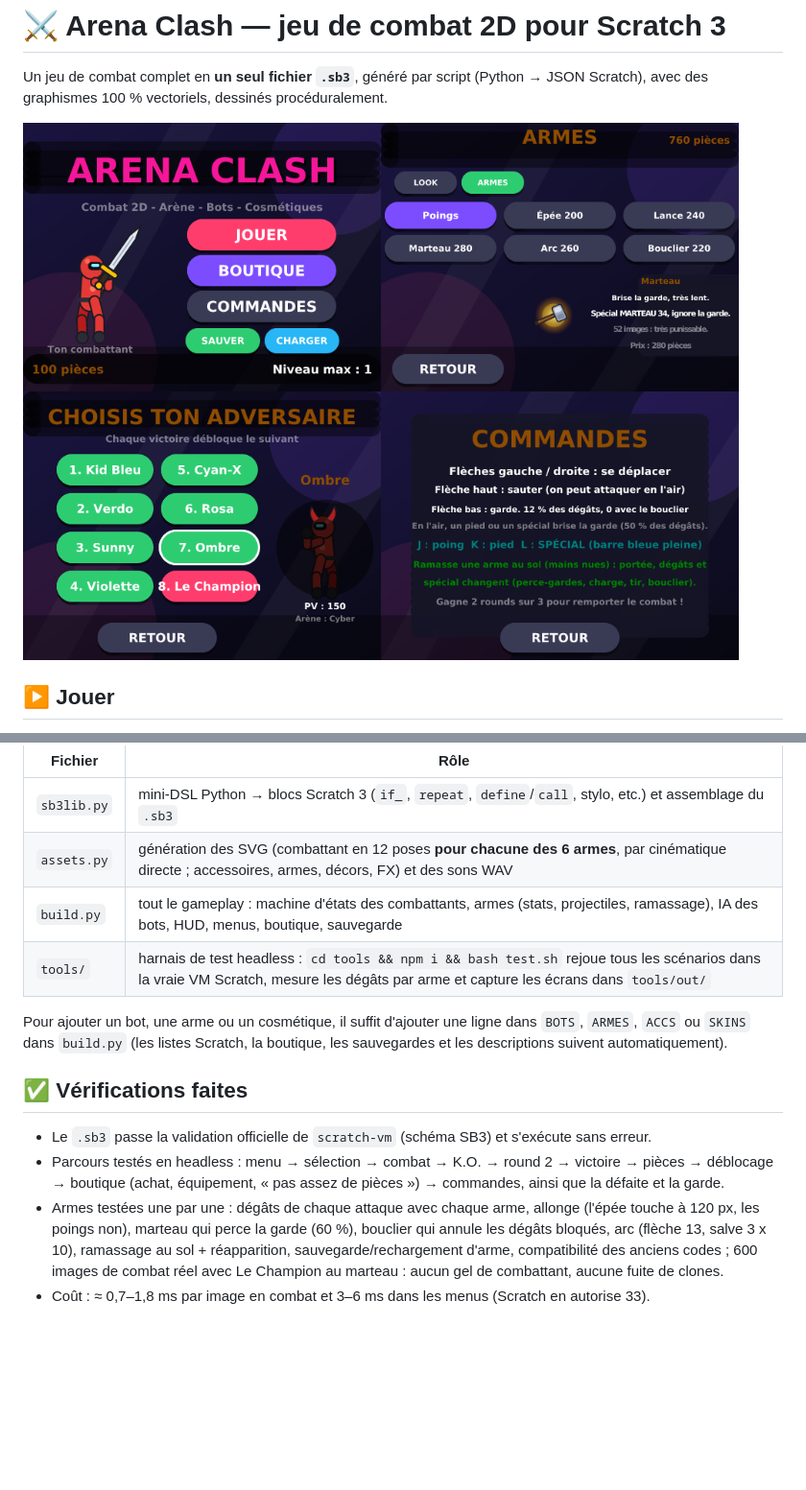
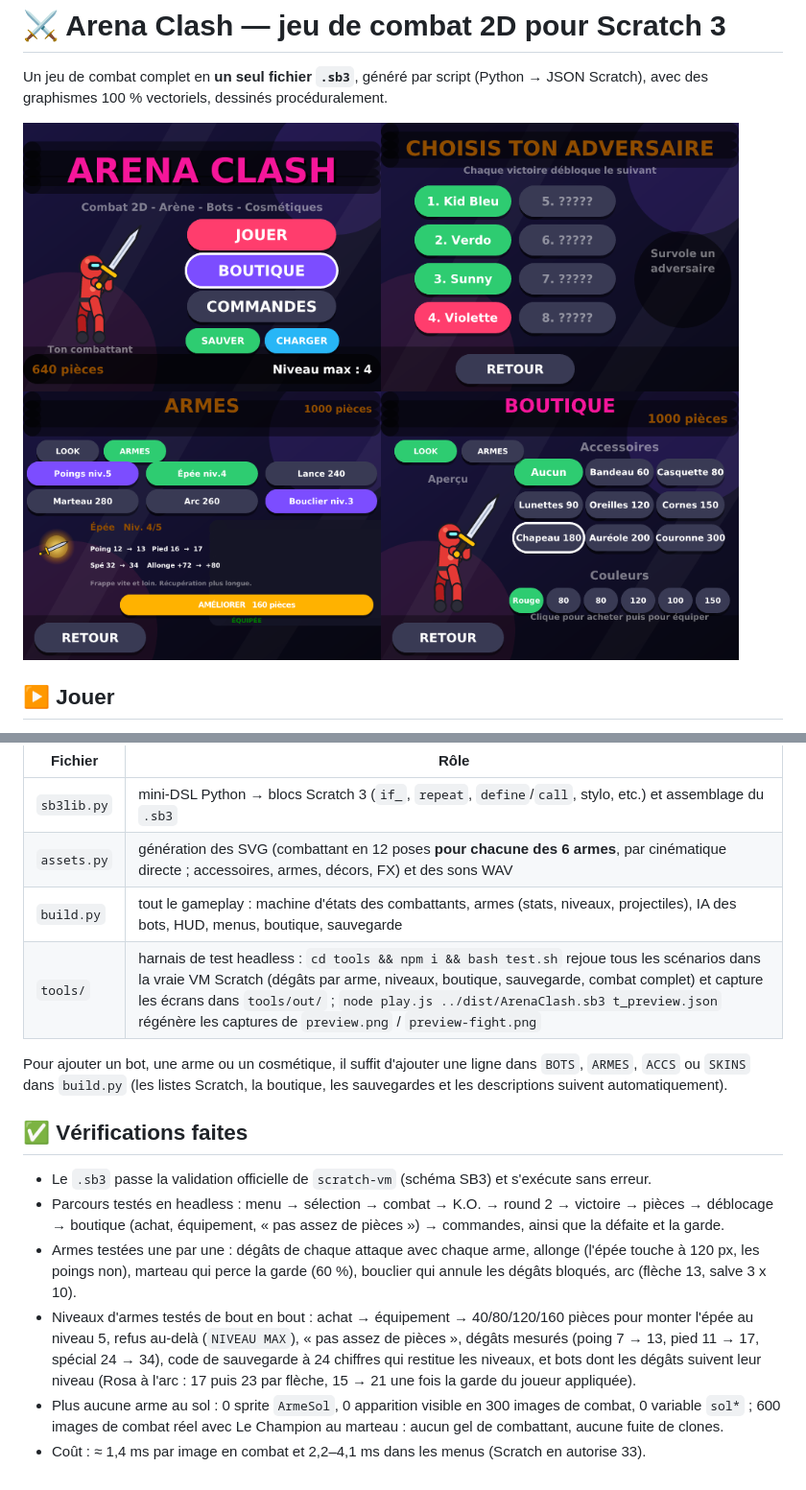
Before and after one commit to Snowoo-2z/AI-improves-itself, a Markdown page: scratch-game/README.md, 2 parts joined by grey strips. Shown: that part at 96% size. GitHub-like rendering; pictures changed too: scratch-game/preview.png; blank space fills up the shorter version.

```diff
--- a/scratch-game/README.md
+++ b/scratch-game/README.md
@@ -79,8 +81,8 @@ python3 scratch-game/build.py      # -> scratch-game/dist/ArenaClash.sb3
 |---|---|
 | `sb3lib.py` | mini-DSL Python → blocs Scratch 3 (`if_`, `repeat`, `define`/`call`, stylo, etc.) et assemblage du `.sb3` |
 | `assets.py` | génération des SVG (combattant en 12 poses **pour chacune des 6 armes**, par cinématique directe ; accessoires, armes, décors, FX) et des sons WAV |
-| `build.py` | tout le gameplay : machine d'états des combattants, armes (stats, projectiles, ramassage), IA des bots, HUD, menus, boutique, sauvegarde |
-| `tools/` | harnais de test headless : `cd tools && npm i && bash test.sh` rejoue tous les scénarios dans la vraie VM Scratch, mesure les dégâts par arme et capture les écrans dans `tools/out/` |
+| `build.py` | tout le gameplay : machine d'états des combattants, armes (stats, niveaux, projectiles), IA des bots, HUD, menus, boutique, sauvegarde |
+| `tools/` | harnais de test headless : `cd tools && npm i && bash test.sh` rejoue tous les scénarios dans la vraie VM Scratch (dégâts par arme, niveaux, boutique, sauvegarde, combat complet) et capture les écrans dans `tools/out/` ; `node play.js ../dist/ArenaClash.sb3 t_preview.json` régénère les captures de `preview.png` / `preview-fight.png` |
 
 Pour ajouter un bot, une arme ou un cosmétique, il suffit d'ajouter une ligne dans `BOTS`, `ARMES`, `ACCS` ou `SKINS`
 dans `build.py` (les listes Scratch, la boutique, les sauvegardes et les descriptions suivent automatiquement).
@@ -90,8 +92,11 @@ dans `build.py` (les listes Scratch, la boutique, les sauvegardes et les descrip
 - Le `.sb3` passe la validation officielle de `scratch-vm` (schéma SB3) et s'exécute sans erreur.
 - Parcours testés en headless : menu → sélection → combat → K.O. → round 2 → victoire → pièces → déblocage → boutique (achat, équipement, « pas assez de pièces ») → commandes, ainsi que la défaite et la garde.
 - Armes testées une par une : dégâts de chaque attaque avec chaque arme, allonge (l'épée touche à 120 px,
-  les poings non), marteau qui perce la garde (60 %), bouclier qui annule les dégâts bloqués,
-  arc (flèche 13, salve 3 x 10), ramassage au sol + réapparition, sauvegarde/rechargement d'arme,
-  compatibilité des anciens codes ; 600 images de combat réel avec Le Champion au marteau :
-  aucun gel de combattant, aucune fuite de clones.
-- Coût : ≈ 0,7–1,8 ms par image en combat et 3–6 ms dans les menus (Scratch en autorise 33).
+  les poings non), marteau qui perce la garde (60 %), bouclier qui annule les dégâts bloqués, arc (flèche 13, salve 3 x 10).
+- Niveaux d'armes testés de bout en bout : achat → équipement → 40/80/120/160 pièces pour monter l'épée au niveau 5,
+  refus au-delà (`NIVEAU MAX`), « pas assez de pièces », dégâts mesurés (poing 7 → 13, pied 11 → 17, spécial 24 → 34),
+  code de sauvegarde à 24 chiffres qui restitue les niveaux, et bots dont les dégâts suivent leur niveau
+  (Rosa à l'arc : 17 puis 23 par flèche, 15 → 21 une fois la garde du joueur appliquée).
+- Plus aucune arme au sol : 0 sprite `ArmeSol`, 0 apparition visible en 300 images de combat, 0 variable `sol*` ;
+  600 images de combat réel avec Le Champion au marteau : aucun gel de combattant, aucune fuite de clones.
+- Coût : ≈ 1,4 ms par image en combat et 2,2–4,1 ms dans les menus (Scratch en autorise 33).
```
Also changed, not shown: other parts of scratch-game/README.md (+22 -20 lines), scratch-game/preview-fight.png, 13 other files.
